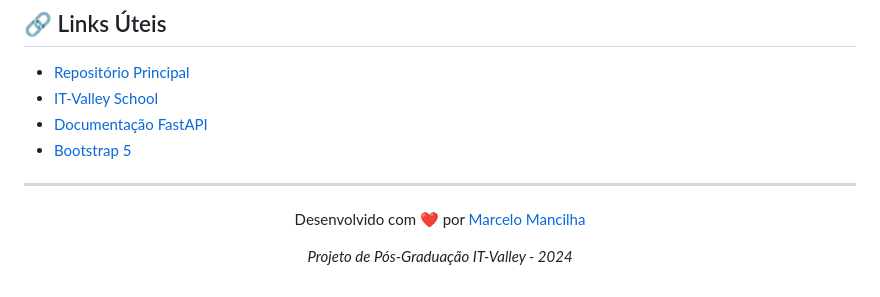
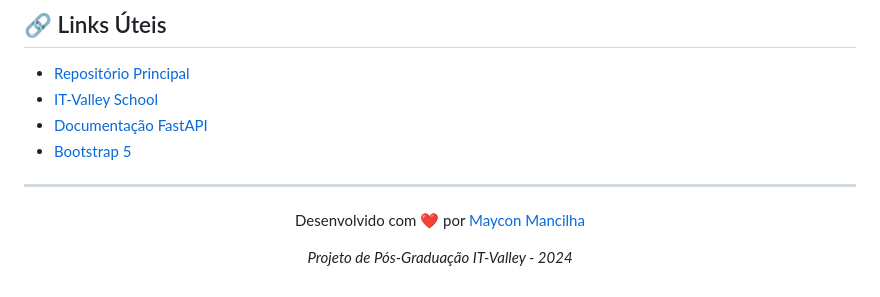
Before and after one commit to mmancilha/ai-frontend, a Markdown page: README.md, the part around the change. GitHub-like rendering.

Commit message:
Atualizar o README.md

```diff
--- a/README.md
+++ b/README.md
@@ -264,6 +264,6 @@ Este projeto está sob a licença MIT. Veja o arquivo [LICENSE](LICENSE) para ma
 ---
 
 <div align="center">
-  <p>Desenvolvido com ❤️ por <a href="https://github.com/mmancilha">Marcelo Mancilha</a></p>
+  <p>Desenvolvido com ❤️ por <a href="https://github.com/mmancilha">Maycon Mancilha</a></p>
   <p><em>Projeto de Pós-Graduação IT-Valley - 2024</em></p>
 </div>
```
